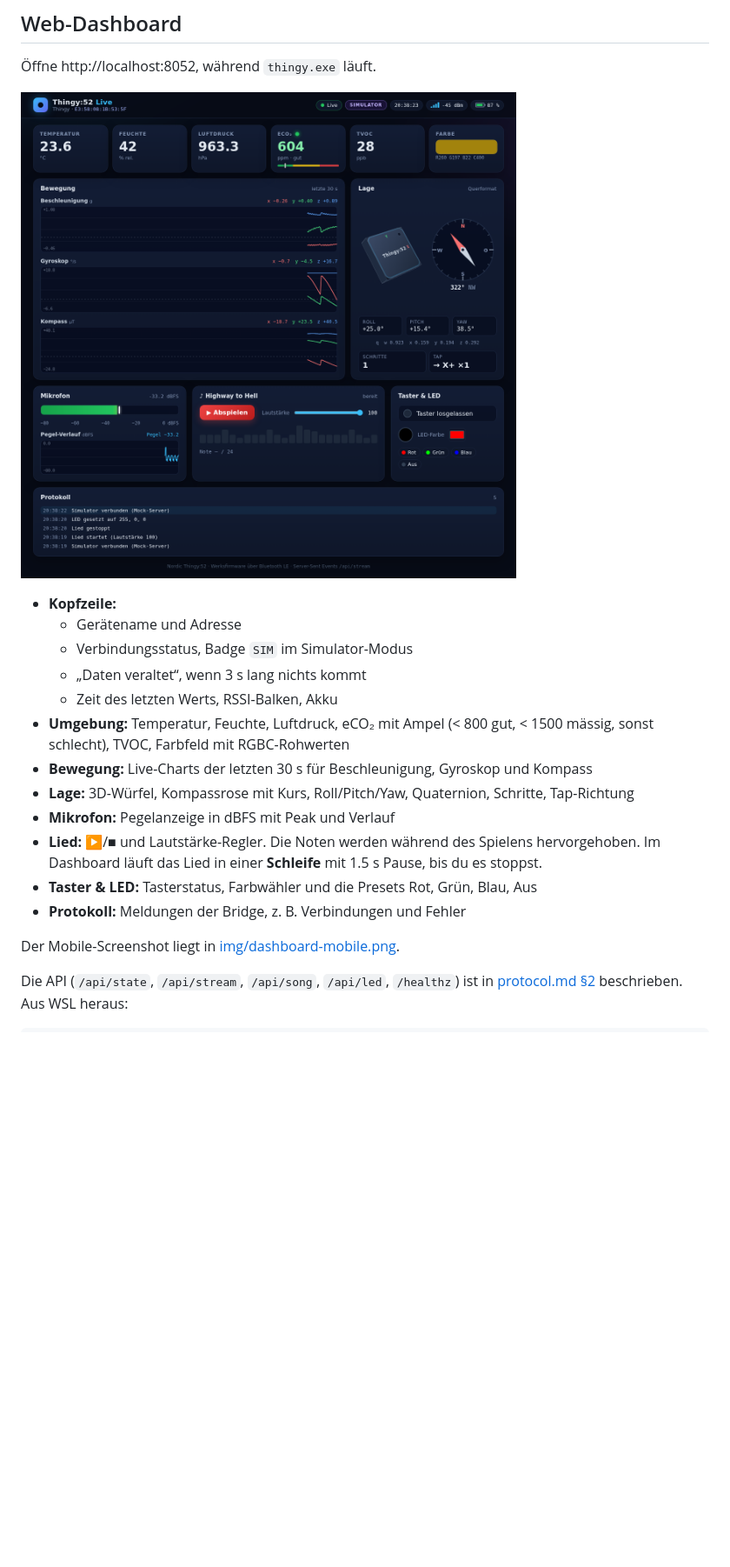
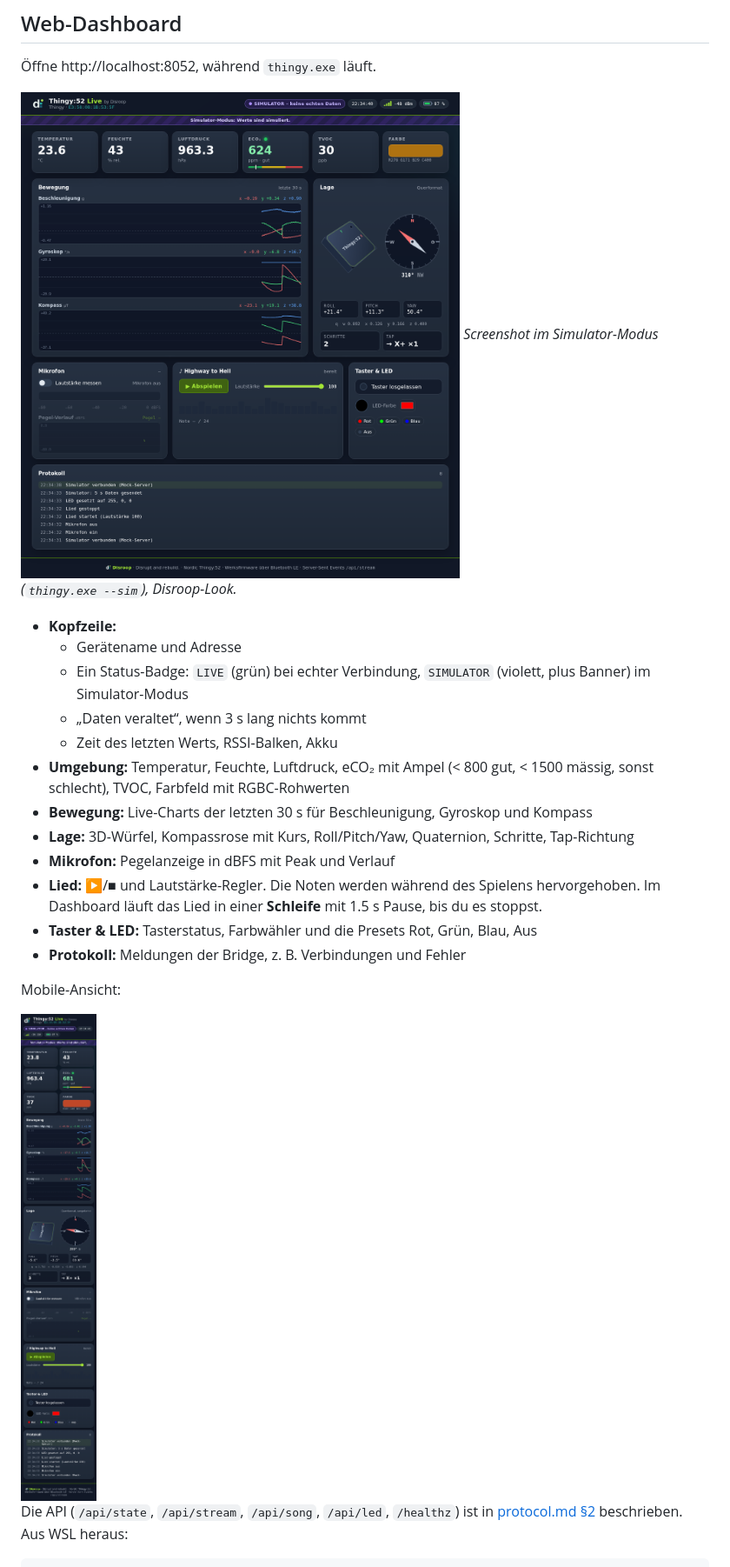
Before and after one commit to stefaneicher/disroop-sensor-playground, a Markdown page: docs/USAGE.md, the part around the change. Shown at 87% size. GitHub-like rendering; pictures changed too: docs/img/dashboard-mobile.png, docs/img/dashboard.png; blank space fills up the shorter version.

```diff
--- a/docs/USAGE.md
+++ b/docs/USAGE.md
@@ -119,10 +119,11 @@ Thingy:52 live   Quelle: sim   Verbunden: ja   Web: http://localhost:8052
 Öffne http://localhost:8052, während `thingy.exe` läuft.
 
 ![Dashboard](img/dashboard.png)
+*Screenshot im Simulator-Modus (`thingy.exe --sim`), Disroop-Look.*
 
 - **Kopfzeile:**
   - Gerätename und Adresse
-  - Verbindungsstatus, Badge `SIM` im Simulator-Modus
+  - Ein Status-Badge: `LIVE` (grün) bei echter Verbindung, `SIMULATOR` (violett, plus Banner) im Simulator-Modus
   - „Daten veraltet“, wenn 3 s lang nichts kommt
   - Zeit des letzten Werts, RSSI-Balken, Akku
 - **Umgebung:** Temperatur, Feuchte, Luftdruck, eCO₂ mit Ampel (< 800 gut, < 1500 mässig, sonst schlecht), TVOC, Farbfeld mit RGBC-Rohwerten
@@ -133,7 +134,9 @@ Thingy:52 live   Quelle: sim   Verbunden: ja   Web: http://localhost:8052
 - **Taster & LED:** Tasterstatus, Farbwähler und die Presets Rot, Grün, Blau, Aus
 - **Protokoll:** Meldungen der Bridge, z. B. Verbindungen und Fehler
 
-Der Mobile-Screenshot liegt in [img/dashboard-mobile.png](img/dashboard-mobile.png).
+Mobile-Ansicht:
+
+<img src="img/dashboard-mobile.png" width="300" alt="Dashboard mobil">
 
 Die API (`/api/state`, `/api/stream`, `/api/song`, `/api/led`, `/healthz`) ist in [protocol.md §2](protocol.md#2-bridge-api-http-auf-1270018052-web-gui-und-smoke-tests) beschrieben. Aus WSL heraus:
 
```
Also changed, not shown: README.md (+1 -0 lines).
